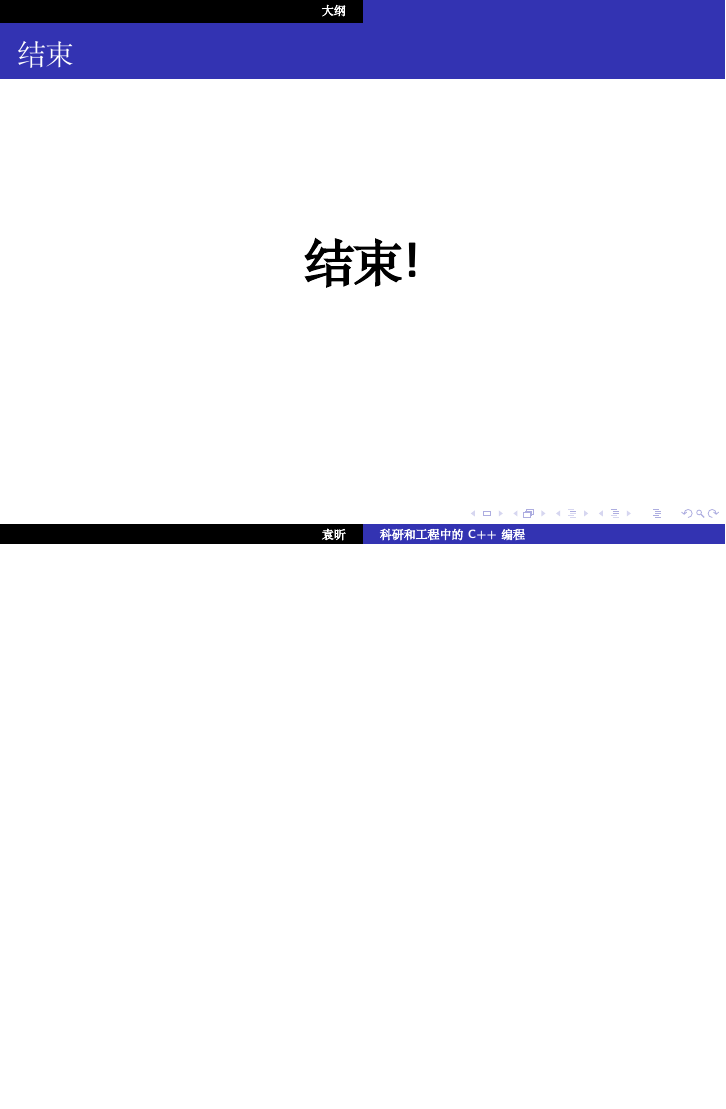
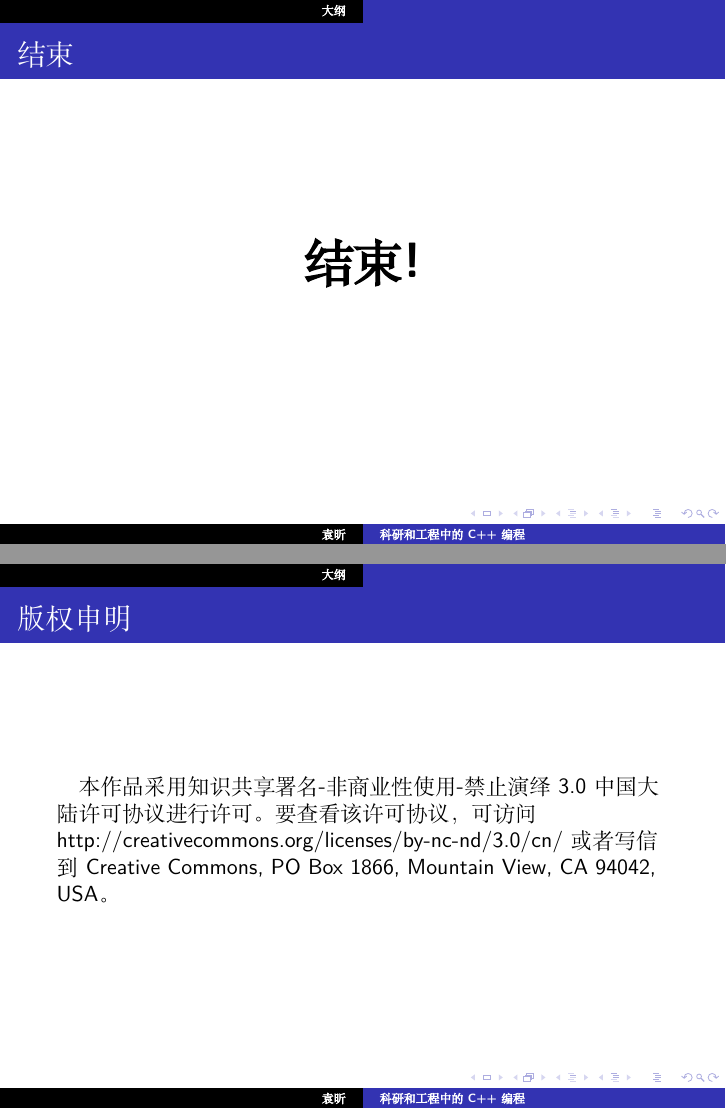
Before and after one commit to Zhejiang-University-GKC/SJDXQcourseware, LaTeX slides (slides/1.tex): page 4 of 4 before the commit and pages 4 and 5 of 5 after it, the two joined at a grey line, the shorter picture padded with empty space. Compiled offline with XeLaTeX; a missing font is replaced by an installed copy or a similar font; a LaTeX package or settings file that is missing is left out.

Commit message:
Update 1.tex

```diff
--- a/slides/1.tex
+++ b/slides/1.tex
@@ -43,4 +43,11 @@ frame{
 \centerline{\textbf{\Huge{结束!}}}
 }
 
+\frame{\frametitle{版权申明}
+
+本作品采用知识共享 署名-非商业性使用-禁止演绎 3.0 中国大陆 许可协议进行许可。
+要查看该许可协议，可访问 http://creativecommons.org/licenses/by-nc-nd/3.0/cn/ 或者
+写信到 Creative Commons, PO Box 1866, Mountain View, CA 94042, USA。
+}
+
 \end{document}
```
